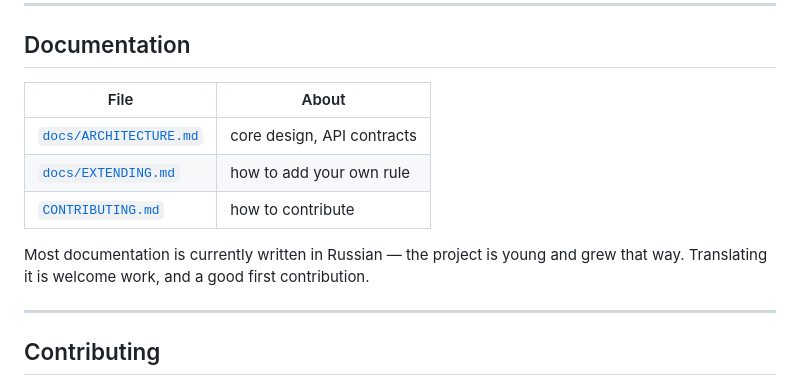
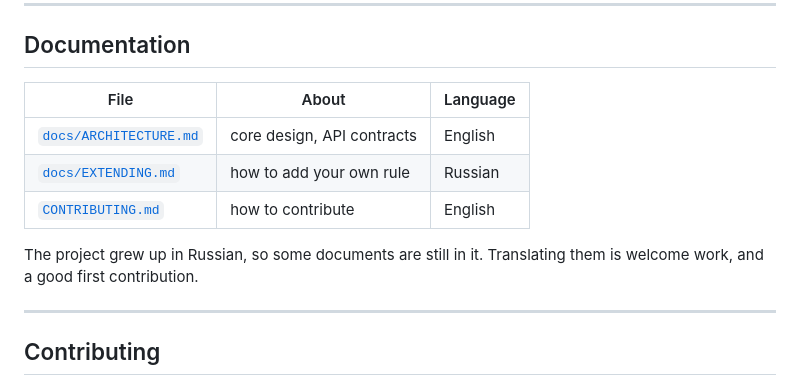
Before and after one commit to GlukerR/Tanyra3D, a Markdown page: README.md, the part around the change. GitHub-like rendering.

```diff
--- a/README.md
+++ b/README.md
@@ -300,14 +300,14 @@ That person is what the program is meant to be.
 
 ## Documentation
 
-| File | About |
-|---|---|
-| [`docs/ARCHITECTURE.md`](docs/ARCHITECTURE.md) | core design, API contracts |
-| [`docs/EXTENDING.md`](docs/EXTENDING.md) | how to add your own rule |
-| [`CONTRIBUTING.md`](CONTRIBUTING.md) | how to contribute |
+| File | About | Language |
+|---|---|---|
+| [`docs/ARCHITECTURE.md`](docs/ARCHITECTURE.md) | core design, API contracts | English |
+| [`docs/EXTENDING.md`](docs/EXTENDING.md) | how to add your own rule | Russian |
+| [`CONTRIBUTING.md`](CONTRIBUTING.md) | how to contribute | English |
 
-Most documentation is currently written in Russian — the project is young and grew that
-way. Translating it is welcome work, and a good first contribution.
+The project grew up in Russian, so some documents are still in it. Translating them is
+welcome work, and a good first contribution.
 
 ---
 
```
Also changed, not shown: CONTRIBUTING.md (+6 -6 lines).
